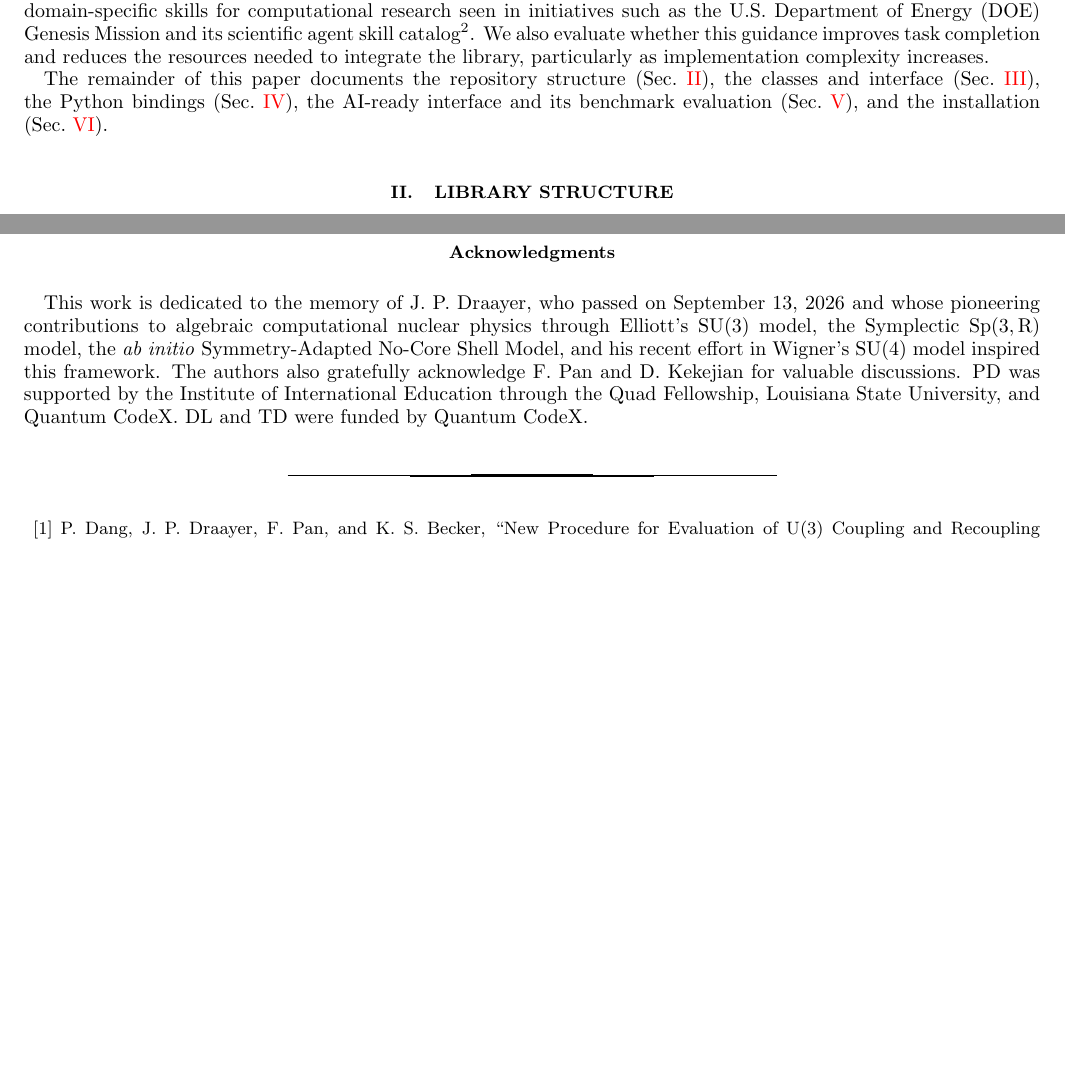
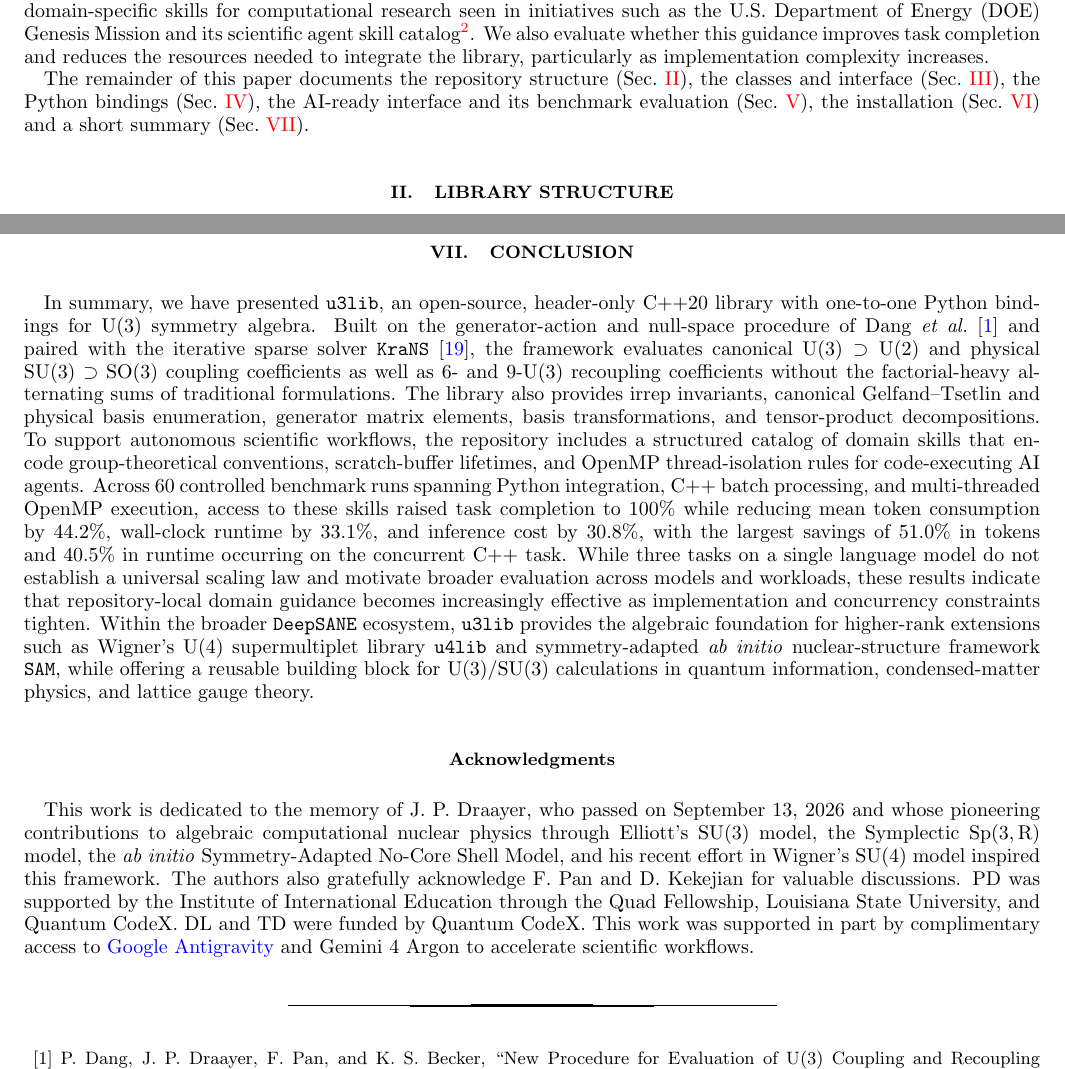
Before and after one commit to Deep-SANE/u3lib, a LaTeX paper (doc/Manual.tex): two parts of pages 2 and 14 of 14 before the commit and two parts of pages 2 and 14 of 15 after it, joined at a grey line, cut so that both start at the same text, the shorter picture padded with empty space. Compiled offline with pdfLaTeX.

Commit message:
Add summary

```diff
--- a/doc/Manual.tex
+++ b/doc/Manual.tex
@@ -10,7 +10,6 @@
 \usepackage{float}
 \usepackage{physics}
 \usepackage{comment}
-\usepackage{footnote}
 %\usepackage{url}
 
 %Add colors
@@ -24,6 +23,9 @@
 
 \usepackage{hyperref}
 \hypersetup{colorlinks=true,linkcolor=red, citecolor=blue,  urlcolor=blue}
+\makeatletter
+\def\@yfootnote{\stepcounter\@mpfn\protected@xdef\@thefnmark{\thempfn}\@footnotemark}
+\makeatother
 
 \usepackage{listings}
 \usepackage{xcolor}
@@ -210,7 +212,8 @@ implementation complexity increases.
 The remainder of this paper documents the repository structure
 (Sec.~\ref{sec:structure}), the classes and interface (Sec.~\ref{sec:classes}),
 the Python bindings (Sec.~\ref{sec:python}), the AI-ready interface and its
-benchmark evaluation (Sec.~\ref{sec:agents}), and the installation (Sec.~\ref{sec:build}).
+benchmark evaluation (Sec.~\ref{sec:agents}), the installation (Sec.~\ref{sec:build})
+and a short summary (Sec.~\ref{sec:conclusion}).
 
 \section{Library structure}
 \label{sec:structure}
@@ -917,9 +920,13 @@ is used as a sibling checkout alongside \texttt{u3lib} rather than vendored unde
 \verb|external-libs/|; \verb|make config| clones it from the Deep-SANE
 organization and builds it in place when it is not already present.
 
+\section{Conclusion}
+\label{sec:conclusion}
+
+In summary, we have presented \texttt{u3lib}, an open-source, header-only C++20 library with one-to-one Python bindings for $\rm U(3)$ symmetry algebra. Built on the generator-action and null-space procedure of Dang \textit{et al.}~\cite{Dang2024EPJP1} and paired with the iterative sparse solver \texttt{KraNS}~\cite{Krastenov2026MSc}, the framework evaluates canonical $\mathrm{U(3)}\supset\mathrm{U(2)}$ and physical $\mathrm{SU(3)}\supset\mathrm{SO(3)}$ coupling coefficients as well as 6- and 9-$\rm U(3)$ recoupling coefficients without the factorial-heavy alternating sums of traditional formulations. The library also provides irrep invariants, canonical Gelfand--Tsetlin and physical basis enumeration, generator matrix elements, basis transformations, and tensor-product decompositions. To support autonomous scientific workflows, the repository includes a structured catalog of domain skills that encode group-theoretical conventions, scratch-buffer lifetimes, and OpenMP thread-isolation rules for code-executing AI agents. Across 60 controlled benchmark runs spanning Python integration, C++ batch processing, and multi-threaded OpenMP execution, access to these skills raised task completion to 100\% while reducing mean token consumption by 44.2\%, wall-clock runtime by 33.1\%, and inference cost by 30.8\%, with the largest savings of 51.0\% in tokens and 40.5\% in runtime occurring on the concurrent C++ task. While three tasks on a single language model do not establish a universal scaling law and motivate broader evaluation across models and workloads, these results indicate that repository-local domain guidance becomes increasingly effective as implementation and concurrency constraints tighten. Within the broader \texttt{DeepSANE} ecosystem, \texttt{u3lib} provides the algebraic foundation for higher-rank extensions such as Wigner's $\rm U(4)$ supermultiplet library \texttt{u4lib} and symmetry-adapted \textit{ab initio} nuclear-structure framework \texttt{SAM}, while offering a reusable building block for $\rm U(3)$/$\rm SU(3)$ calculations in quantum information, condensed-matter physics, and lattice gauge theory.
 
 \begin{acknowledgments}
-This work is dedicated to the memory of J. P. Draayer, who passed on September 13, 2026 and whose pioneering contributions to algebraic computational nuclear physics through Elliott's $\rm SU(3)$ model, the Symplectic $\rm Sp(3,R)$ model, the \textit{ab initio} Symmetry-Adapted No-Core Shell Model, and his recent effort in Wigner's $\rm SU(4)$ model inspired this framework. The authors also gratefully acknowledge F. Pan and D. Kekejian for valuable discussions. PD was supported by the Institute of International Education through the Quad Fellowship, Louisiana State University, and Quantum CodeX. DL and TD were funded by Quantum CodeX.
+This work is dedicated to the memory of J. P. Draayer, who passed on September 13, 2026 and whose pioneering contributions to algebraic computational nuclear physics through Elliott's $\rm SU(3)$ model, the Symplectic $\rm Sp(3,R)$ model, the \textit{ab initio} Symmetry-Adapted No-Core Shell Model, and his recent effort in Wigner's $\rm SU(4)$ model inspired this framework. The authors also gratefully acknowledge F. Pan and D. Kekejian for valuable discussions. PD was supported by the Institute of International Education through the Quad Fellowship, Louisiana State University, and Quantum CodeX. DL and TD were funded by Quantum CodeX. This work was supported in part by complimentary access to \href{https://antigravity.google/use-cases/science}{Google Antigravity} and Gemini 4 Argon to accelerate scientific workflows.
 \end{acknowledgments}
 
 \begin{thebibliography}{99}
```
